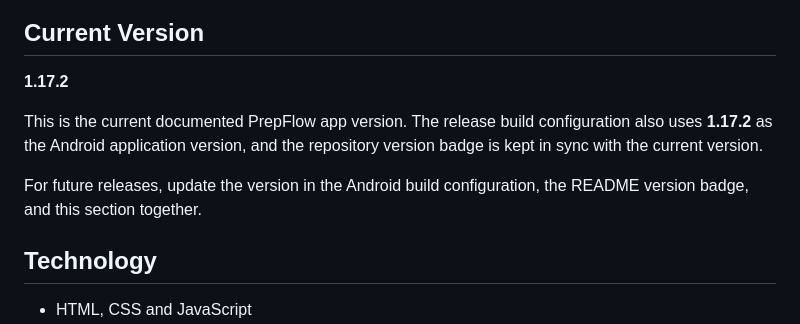
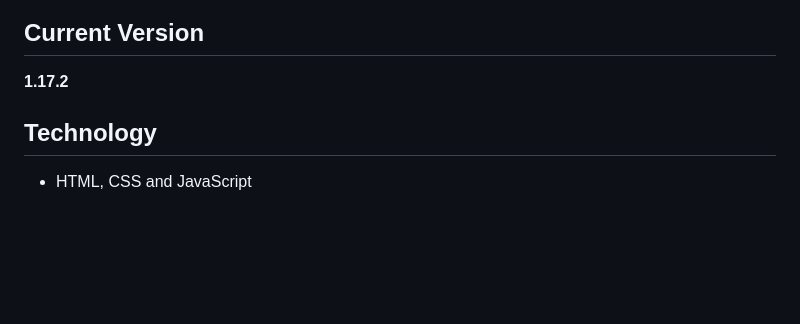
Before and after one commit to MinecadeXD/prepflow, a Markdown page: README.md, the part around the change. Drawn GitHub-style; blank space fills up the shorter version.

Commit message:
Simplify versioning information in README
Removed redundant versioning instructions from README.

```diff
--- a/README.md
+++ b/README.md
@@ -56,10 +56,6 @@
 ## Current Version
 
 **1.17.2**
-
-This is the current documented PrepFlow app version. The release build configuration also uses **1.17.2** as the Android application version, and the repository version badge is kept in sync with the current version.
-
-For future releases, update the version in the Android build configuration, the README version badge, and this section together.
 
 ## Technology
 
```
